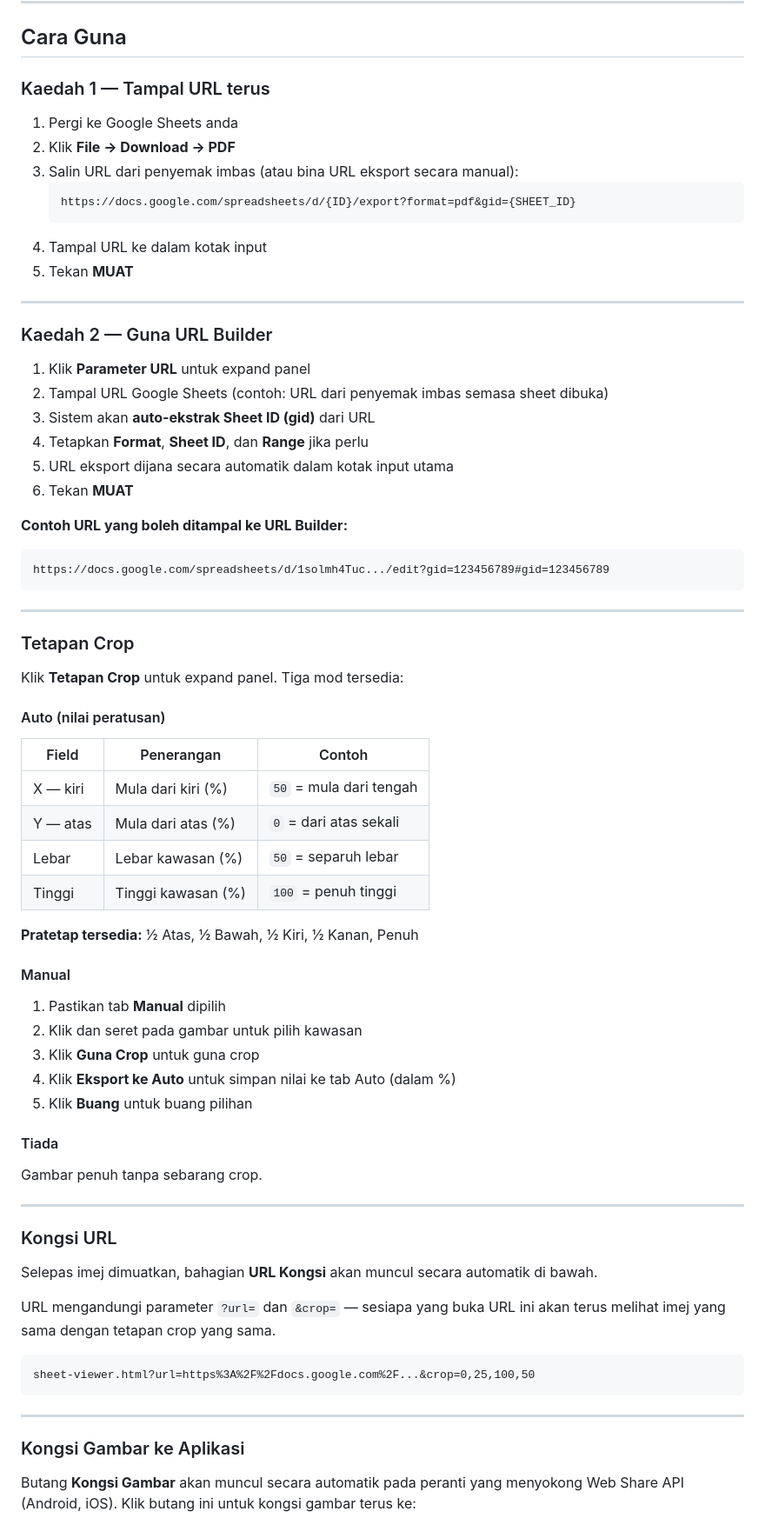
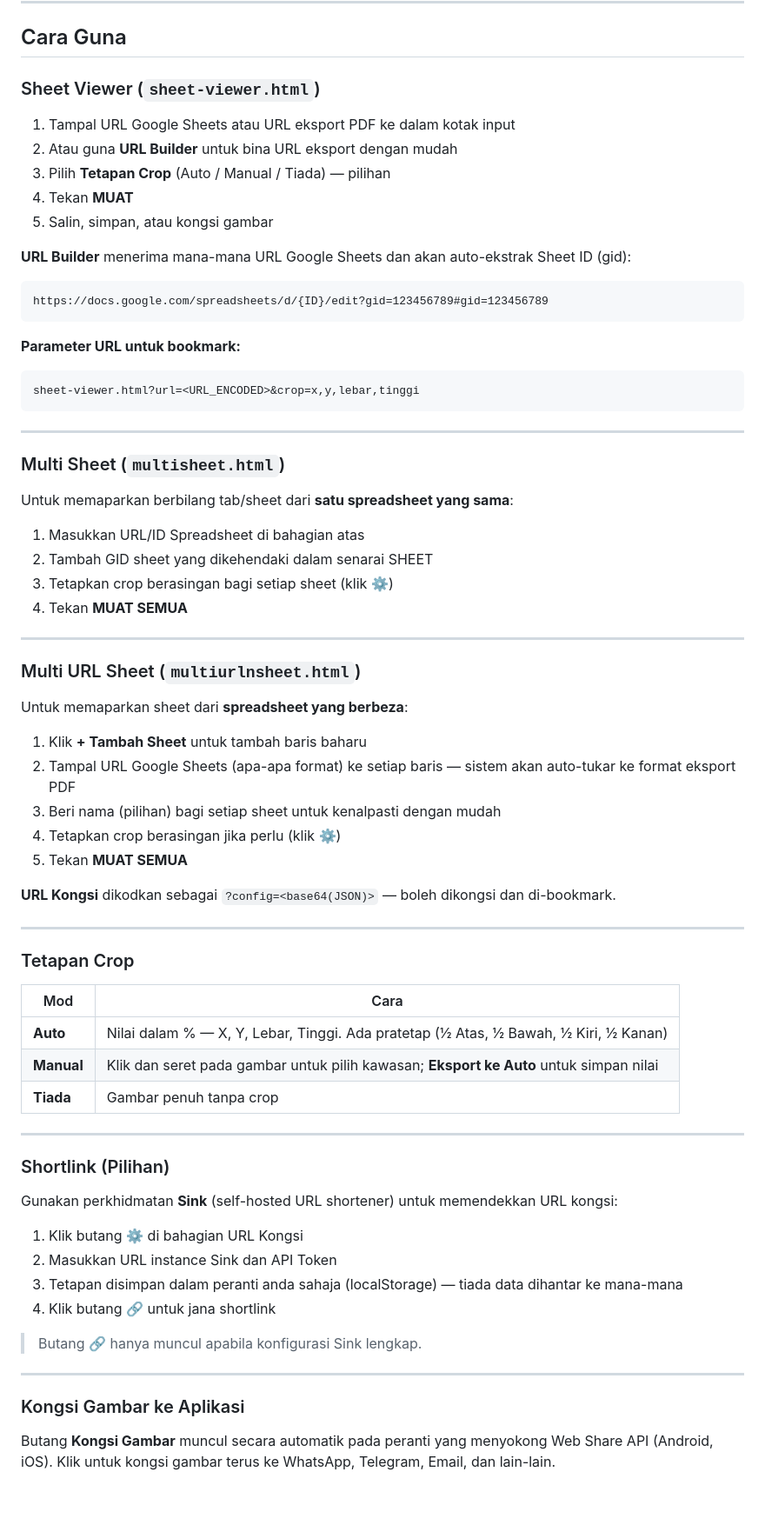
Before and after one commit to namorima/gsheetsavepng, a Markdown page: README.md, the part around one of its changes. Shown at 87% size. Drawn GitHub-style; blank space fills up the shorter version.

Commit message:
update documentation to reflect new features and tools in GSheet Viewer

````diff
--- a/README.md
+++ b/README.md
@@ -35,78 +41,75 @@ Google Sheets **mesti ditetapkan sebagai public** (boleh diakses tanpa log masuk
 
 ## Cara Guna
 
-### Kaedah 1 — Tampal URL terus
+### Sheet Viewer (`sheet-viewer.html`)
 
-1. Pergi ke Google Sheets anda
-2. Klik **File → Download → PDF**
-3. Salin URL dari penyemak imbas (atau bina URL eksport secara manual):
-   ```
-   https://docs.google.com/spreadsheets/d/{ID}/export?format=pdf&gid={SHEET_ID}
-   ```
-4. Tampal URL ke dalam kotak input
-5. Tekan **MUAT**
+1. Tampal URL Google Sheets atau URL eksport PDF ke dalam kotak input
+2. Atau guna **URL Builder** untuk bina URL eksport dengan mudah
+3. Pilih **Tetapan Crop** (Auto / Manual / Tiada) — pilihan
+4. Tekan **MUAT**
+5. Salin, simpan, atau kongsi gambar
+
+**URL Builder** menerima mana-mana URL Google Sheets dan akan auto-ekstrak Sheet ID (gid):
+```
+https://docs.google.com/spreadsheets/d/{ID}/edit?gid=123456789#gid=123456789
+```
+
+**Parameter URL untuk bookmark:**
+```
+sheet-viewer.html?url=<URL_ENCODED>&crop=x,y,lebar,tinggi
+```
 
 ---
 
-### Kaedah 2 — Guna URL Builder
+### Multi Sheet (`multisheet.html`)
 
-1. Klik **Parameter URL** untuk expand panel
-2. Tampal URL Google Sheets (contoh: URL dari penyemak imbas semasa sheet dibuka)
-3. Sistem akan **auto-ekstrak Sheet ID (gid)** dari URL
-4. Tetapkan **Format**, **Sheet ID**, dan **Range** jika perlu
-5. URL eksport dijana secara automatik dalam kotak input utama
-6. Tekan **MUAT**
+Untuk memaparkan berbilang tab/sheet dari **satu spreadsheet yang sama**:
 
-**Contoh URL yang boleh ditampal ke URL Builder:**
+1. Masukkan URL/ID Spreadsheet di bahagian atas
+2. Tambah GID sheet yang dikehendaki dalam senarai SHEET
+3. Tetapkan crop berasingan bagi setiap sheet (klik ⚙)
+4. Tekan **MUAT SEMUA**
 
-```
-https://docs.google.com/spreadsheets/d/1solmh4Tuc.../edit?gid=123456789#gid=123456789
-```
+---
+
+### Multi URL Sheet (`multiurlnsheet.html`)
+
+Untuk memaparkan sheet dari **spreadsheet yang berbeza**:
+
+1. Klik **+ Tambah Sheet** untuk tambah baris baharu
+2. Tampal URL Google Sheets (apa-apa format) ke setiap baris — sistem akan auto-tukar ke format eksport PDF
+3. Beri nama (pilihan) bagi setiap sheet untuk kenalpasti dengan mudah
+4. Tetapkan crop berasingan jika perlu (klik ⚙)
+5. Tekan **MUAT SEMUA**
+
+**URL Kongsi** dikodkan sebagai `?config=<base64(JSON)>` — boleh dikongsi dan di-bookmark.
 
 ---
 
 ### Tetapan Crop
 
-Klik **Tetapan Crop** untuk expand panel. Tiga mod tersedia:
-
-#### Auto (nilai peratusan)
-
-| Field    | Penerangan         | Contoh                  |
-| -------- | ------------------ | ----------------------- |
-| X — kiri | Mula dari kiri (%) | `50` = mula dari tengah |
-| Y — atas | Mula dari atas (%) | `0` = dari atas sekali  |
-| Lebar    | Lebar kawasan (%)  | `50` = separuh lebar    |
-| Tinggi   | Tinggi kawasan (%) | `100` = penuh tinggi    |
-
-**Pratetap tersedia:** ½ Atas, ½ Bawah, ½ Kiri, ½ Kanan, Penuh
-
-#### Manual
-
-1. Pastikan tab **Manual** dipilih
-2. Klik dan seret pada gambar untuk pilih kawasan
-3. Klik **Guna Crop** untuk guna crop
-4. Klik **Eksport ke Auto** untuk simpan nilai ke tab Auto (dalam %)
-5. Klik **Buang** untuk buang pilihan
-
-#### Tiada
-
-Gambar penuh tanpa sebarang crop.
+| Mod | Cara |
+|---|---|
+| **Auto** | Nilai dalam % — X, Y, Lebar, Tinggi. Ada pratetap (½ Atas, ½ Bawah, ½ Kiri, ½ Kanan) |
+| **Manual** | Klik dan seret pada gambar untuk pilih kawasan; **Eksport ke Auto** untuk simpan nilai |
+| **Tiada** | Gambar penuh tanpa crop |
 
 ---
 
-### Kongsi URL
+### Shortlink (Pilihan)
 
-Selepas imej dimuatkan, bahagian **URL Kongsi** akan muncul secara automatik di bawah.
+Gunakan perkhidmatan **Sink** (self-hosted URL shortener) untuk memendekkan URL kongsi:
 
-URL mengandungi parameter `?url=` dan `&crop=` — sesiapa yang buka URL ini akan terus melihat imej yang sama dengan tetapan crop yang sama.
+1. Klik butang **⚙** di bahagian URL Kongsi
+2. Masukkan URL instance Sink dan API Token
+3. Tetapan disimpan dalam peranti anda sahaja (localStorage) — tiada data dihantar ke mana-mana
+4. Klik butang **🔗** untuk jana shortlink
 
-```
-sheet-viewer.html?url=https%3A%2F%2Fdocs.google.com%2F...&crop=0,25,100,50
-```
+> Butang 🔗 hanya muncul apabila konfigurasi Sink lengkap.
 
 ---
 
 ### Kongsi Gambar ke Aplikasi
 
-Butang **Kongsi Gambar** akan muncul secara automatik pada peranti yang menyokong Web Share API (Android, iOS). Klik butang ini untuk kongsi gambar terus ke:
+Butang **Kongsi Gambar** muncul secara automatik pada peranti yang menyokong Web Share API (Android, iOS). Klik untuk kongsi gambar terus ke WhatsApp, Telegram, Email, dan lain-lain.
 
````
Also changed, not shown: other parts of README.md (+39 -30 lines), CLAUDE.md (+77 -14 lines).
